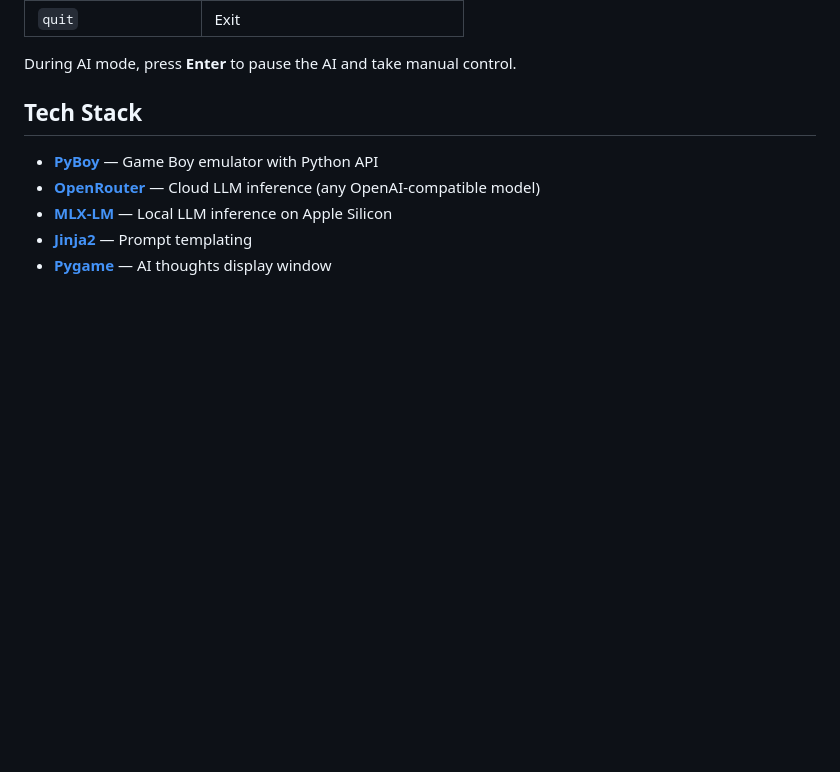
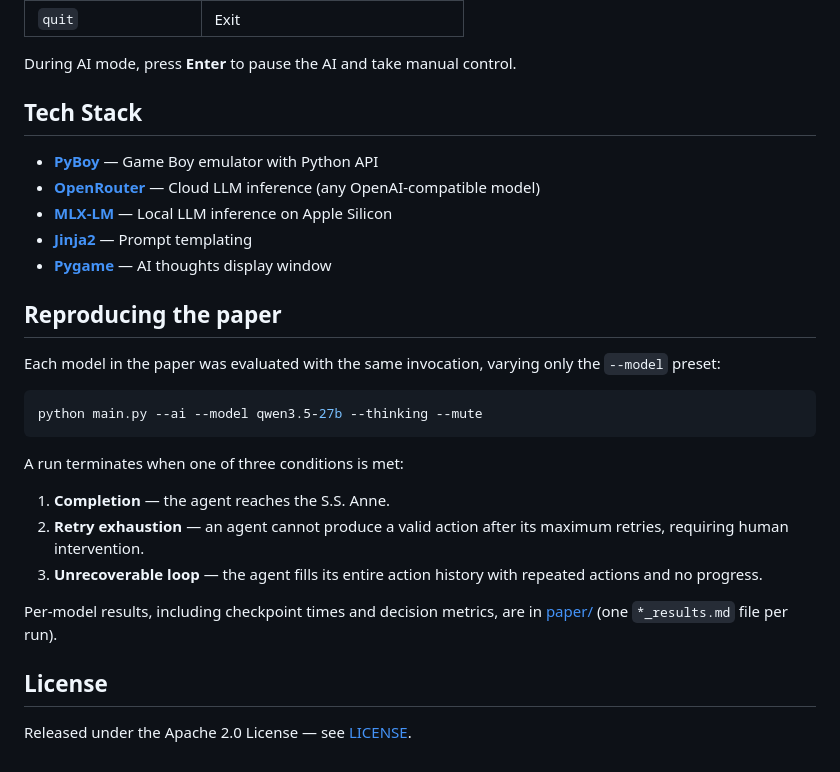
Before and after one commit to jpurplefox/pokemon-red-agent, a Markdown page: README.md, the part around the change. Drawn GitHub-style; blank space fills up the shorter version.

Commit message:
Add reproducibility and license sections to README
Document the exact invocation used for the paper experiments, the three
run termination conditions, and pointers to per-model result files. Add a
short license section pointing at LICENSE.

Co-Authored-By: Claude Opus 4.7 (1M context) <noreply@anthropic.com>

````diff
--- a/README.md
+++ b/README.md
@@ -87,3 +87,23 @@ During AI mode, press **Enter** to pause the AI and take manual control.
 - **[MLX-LM](https://github.com/ml-explore/mlx-lm)** — Local LLM inference on Apple Silicon
 - **[Jinja2](https://jinja.palletsprojects.com)** — Prompt templating
 - **[Pygame](https://pygame.org)** — AI thoughts display window
+
+## Reproducing the paper
+
+Each model in the paper was evaluated with the same invocation, varying only the `--model` preset:
+
+```bash
+python main.py --ai --model qwen3.5-27b --thinking --mute
+```
+
+A run terminates when one of three conditions is met:
+
+1. **Completion** — the agent reaches the S.S. Anne.
+2. **Retry exhaustion** — an agent cannot produce a valid action after its maximum retries, requiring human intervention.
+3. **Unrecoverable loop** — the agent fills its entire action history with repeated actions and no progress.
+
+Per-model results, including checkpoint times and decision metrics, are in [paper/](paper/) (one `*_results.md` file per run).
+
+## License
+
+Released under the Apache 2.0 License — see [LICENSE](LICENSE).
````
